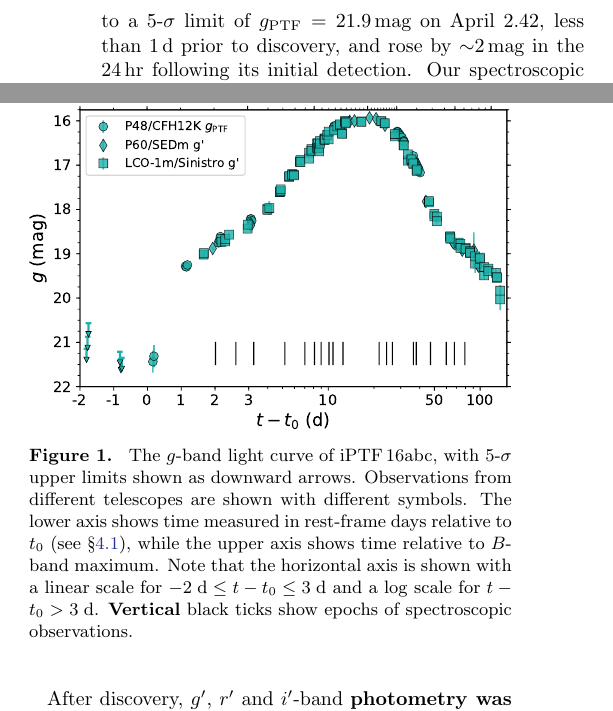
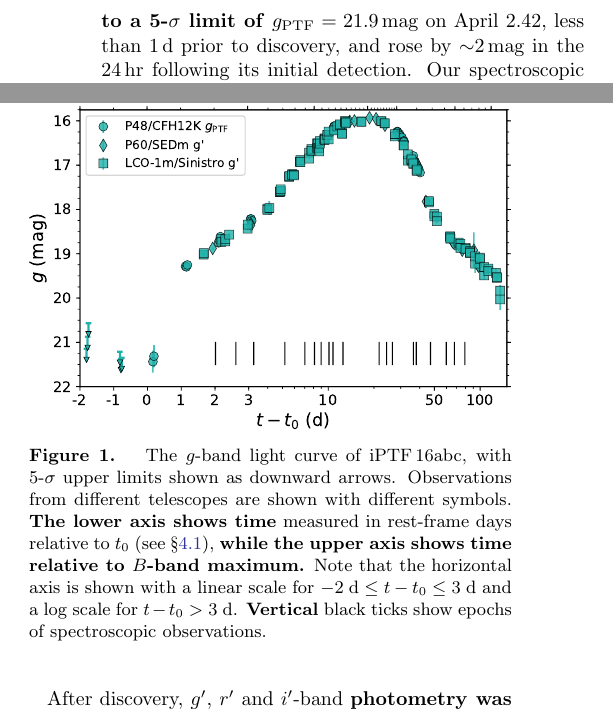
Before and after one commit to ycao-cit/iPTF16abc, a LaTeX paper (doc/ms.tex): two parts of the columns of page 3 of 15, joined at a grey line, cut so that both start at the same text. Compiled offline with pdfLaTeX; an older LaTeX class or package is replaced by its successor.

Commit message:
minor figure caption clean up

```diff
--- a/doc/ms.tex
+++ b/doc/ms.tex
@@ -442,7 +442,6 @@ $\textrm{Dec.}=+13\degr51\arcmin14\farcs3$ (J2000) with a
 $g_\mathrm{PTF}$-band magnitude of $21.44\pm0.25$ \citep{2016ATel.8907....1M}.
 The transient is spatially coincident with a tidal tail of the galaxy
 NGC\,5221, which lies at a distance of $\sim$100\,Mpc. \abc\ is not detected
-to a 5-$\sigma$ limit of $g_\mathrm{PTF}=21.9$\,mag on April $2.42$, less than
-1\,d prior to discovery, and rose by $\sim$2\,mag in the 24\,hr following its
-initial detection. Our spectroscopic follow-up campaign classified \abc\ as a
-normal SN Ia \citep{2016ATel.8909....1C}. Our observations and analysis show
+\textbf{to a 5-$\sigma$ limit of} $g_\mathrm{PTF}=21.9$\,mag on April $2.42$,
+less than 1\,d prior to discovery, and rose by $\sim$2\,mag in the 24\,hr
+following its initial detection. Our spectroscopic follow-up campaign
@@ -492,12 +492,13 @@ photometric catalog \citep{2012PASP..124..854O}.
     %
     The $g$-band light curve of \abc, with 5-$\sigma$ upper limits shown as
     downward arrows. Observations from different telescopes are shown with
-    different symbols. The lower axis shows time measured in rest-frame days
-    relative to $t_0$ (see \S\ref{sec:lc_fit}), while the upper axis shows
-    time relative to $B$-band maximum. Note that the horizontal axis is shown
-    with a linear scale for $-2 \; \mathrm{d} \le t - t_0 \le 3 \; \mathrm{d}$
-    and a $\log$ scale for $t - t_0 > 3 \; \mathrm{d}$. \textbf{Vertical}
-    black ticks show epochs of spectroscopic observations. }
+    different symbols. \textbf{The lower axis shows time} measured in
+    rest-frame days relative to $t_0$ (see \S\ref{sec:lc_fit}), \textbf{while
+    the upper axis shows time relative to $B$-band maximum.} Note that the
+    horizontal axis is shown with a linear scale for $-2 \; \mathrm{d} \le t -
+    t_0 \le 3 \; \mathrm{d}$ and a $\log$ scale for $t - t_0 > 3 \;
+    \mathrm{d}$. \textbf{Vertical} black ticks show epochs of spectroscopic
+    observations. }
 %
     \label{fig:lightcurve}
 \end{figure}
```
Also changed, not shown: doc/ms.pdf, doc/ms.tex (25 more changed lines), 2 other files.
